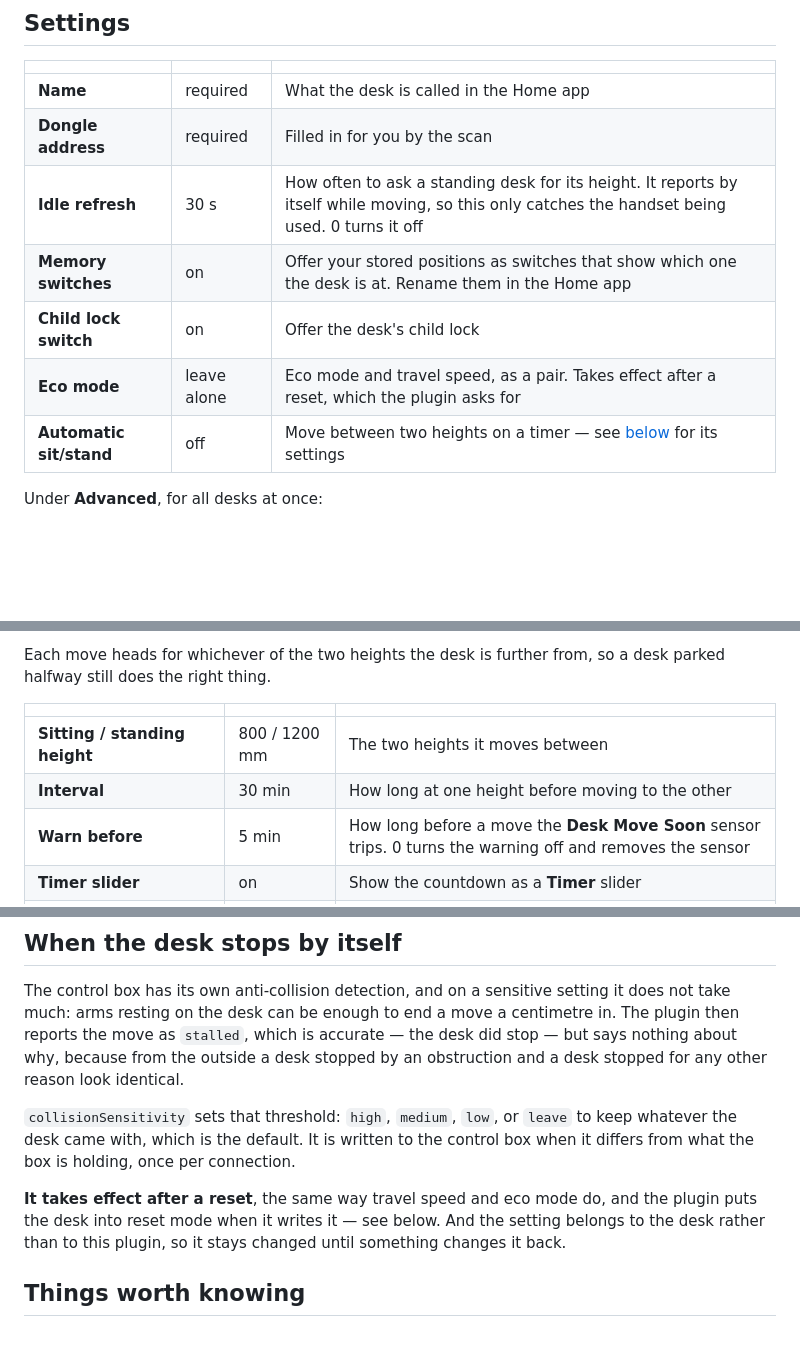
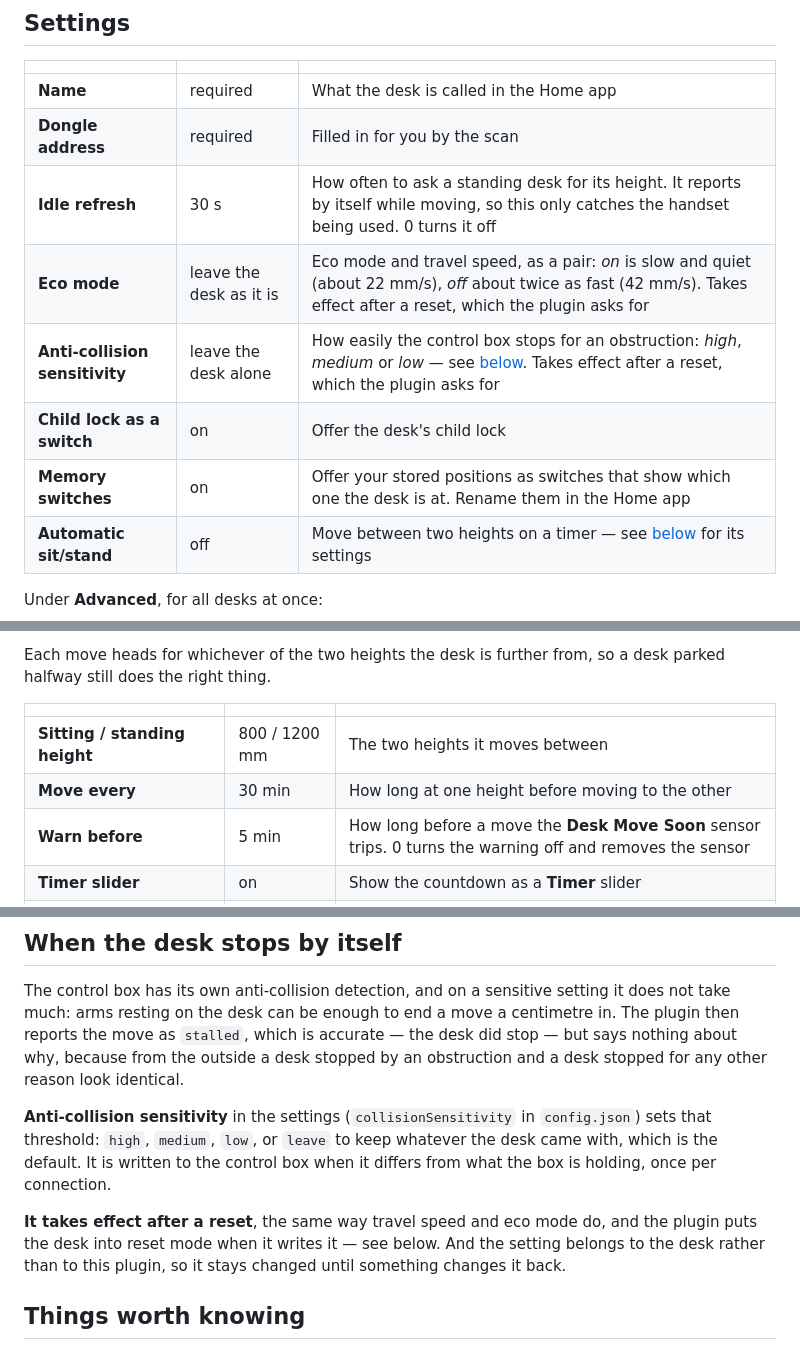
Before and after one commit to rummeyer/homebridge-eliot-smart-control, a Markdown page: README.md, 3 parts joined by grey strips. Drawn GitHub-style; blank space fills up the shorter version.

Commit message:
Match the README's settings table to the settings page
List the anti-collision sensitivity, which was missing, and use the
settings page's own names and order for eco mode, the child lock switch
and the auto-move interval.

Co-Authored-By: Claude Opus 5.5 <noreply@anthropic.com>

```diff
--- a/README.md
+++ b/README.md
@@ -105,9 +105,10 @@ dongle for five seconds.
 | **Name** | required | What the desk is called in the Home app |
 | **Dongle address** | required | Filled in for you by the scan |
 | **Idle refresh** | 30 s | How often to ask a standing desk for its height. It reports by itself while moving, so this only catches the handset being used. 0 turns it off |
+| **Eco mode** | leave the desk as it is | Eco mode and travel speed, as a pair: *on* is slow and quiet (about 22 mm/s), *off* about twice as fast (42 mm/s). Takes effect after a reset, which the plugin asks for |
+| **Anti-collision sensitivity** | leave the desk alone | How easily the control box stops for an obstruction: *high*, *medium* or *low* — see [below](#when-the-desk-stops-by-itself). Takes effect after a reset, which the plugin asks for |
+| **Child lock as a switch** | on | Offer the desk's child lock |
 | **Memory switches** | on | Offer your stored positions as switches that show which one the desk is at. Rename them in the Home app |
-| **Child lock switch** | on | Offer the desk's child lock |
-| **Eco mode** | leave alone | Eco mode and travel speed, as a pair. Takes effect after a reset, which the plugin asks for |
 | **Automatic sit/stand** | off | Move between two heights on a timer — see [below](#automatic-sitstand) for its settings |
 
 Under **Advanced**, for all desks at once:
@@ -144,7 +145,7 @@ desk parked halfway still does the right thing.
 | | | |
 |---|---|---|
 | **Sitting / standing height** | 800 / 1200 mm | The two heights it moves between |
-| **Interval** | 30 min | How long at one height before moving to the other |
+| **Move every** | 30 min | How long at one height before moving to the other |
 | **Warn before** | 5 min | How long before a move the **Desk Move Soon** sensor trips. 0 turns the warning off and removes the sensor |
 | **Timer slider** | on | Show the countdown as a **Timer** slider |
 | **Turn off at the end of the day** | off | Switch auto movement off when the day is over, so it only runs on days you turn it on |
@@ -260,14 +261,15 @@ accurate — the desk did stop — but says nothing about why, because from the
 outside a desk stopped by an obstruction and a desk stopped for any other
 reason look identical.
 
-`collisionSensitivity` sets that threshold: `high`, `medium`, `low`, or `leave`
-to keep whatever the desk came with, which is the default. It is written to the
-control box when it differs from what the box is holding, once per connection.
+**Anti-collision sensitivity** in the settings (`collisionSensitivity` in
+`config.json`) sets that threshold: `high`, `medium`, `low`, or `leave` to keep
+whatever the desk came with, which is the default. It is written to the control
+box when it differs from what the box is holding, once per connection.
 
 **It takes effect after a reset**, the same way travel speed and eco mode do,
-and the plugin puts the desk into reset mode when it writes it — see below. And the setting belongs to the desk
-rather than to this plugin, so it stays changed until something changes it
-back.
+and the plugin puts the desk into reset mode when it writes it — see below. And
+the setting belongs to the desk rather than to this plugin, so it stays changed
+until something changes it back.
 
 ## Things worth knowing
 
```
